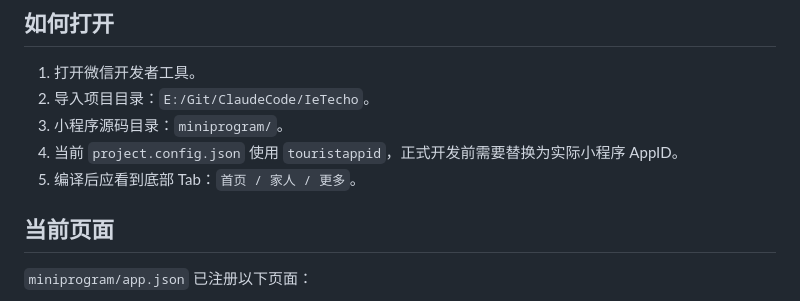
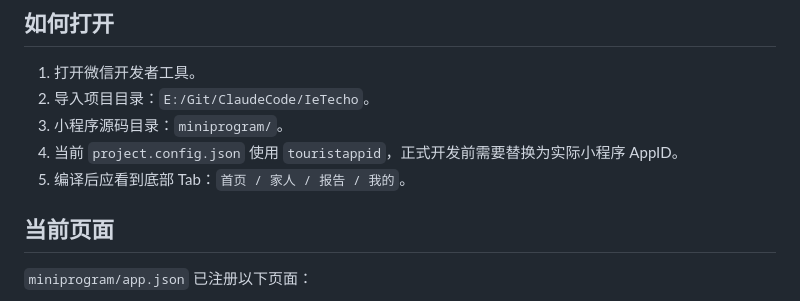
Before and after one commit to oliwill/IeTecho, a Markdown page: README.md, the part around the change. Drawn GitHub-style.

Commit message:
docs: sync README tab layout to 4-tab
Co-Authored-By: Claude Opus 4.8 (1M context) <noreply@anthropic.com>

```diff
--- a/README.md
+++ b/README.md
@@ -58,7 +58,7 @@ IeTecho/
 2. 导入项目目录：`E:/Git/ClaudeCode/IeTecho`。
 3. 小程序源码目录：`miniprogram/`。
 4. 当前 `project.config.json` 使用 `touristappid`，正式开发前需要替换为实际小程序 AppID。
-5. 编译后应看到底部 Tab：`首页 / 家人 / 更多`。
+5. 编译后应看到底部 Tab：`首页 / 家人 / 报告 / 我的`。
 
 ## 当前页面
 
```
